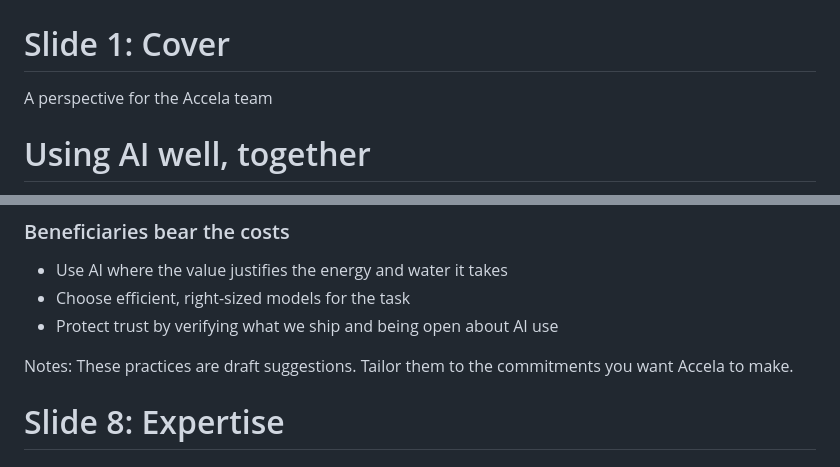
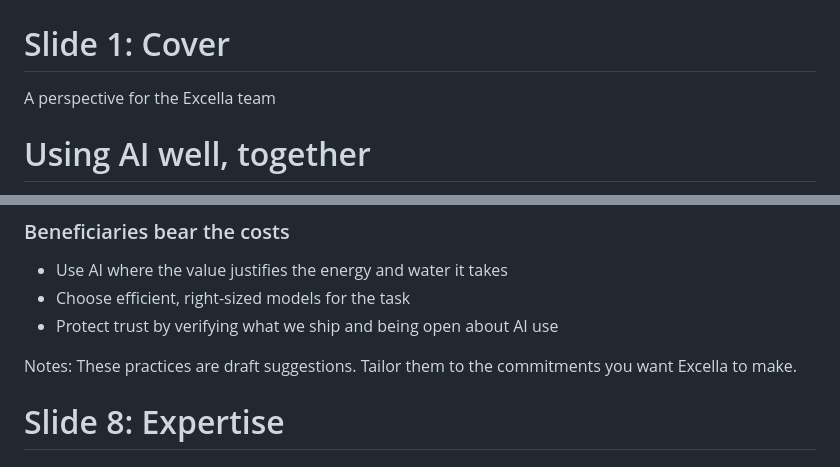
Before and after one commit to DaneWeber/presentations, a Markdown page: Excella-ai-2027/Excella-ai-2027.md, 2 parts joined by grey strips. Rendered like a GitHub page.

Commit message:
Accela -> Excella

```diff
--- a/Excella-ai-2027/Excella-ai-2027.md
+++ b/Excella-ai-2027/Excella-ai-2027.md
@@ -2,7 +2,7 @@
 
 # Slide 1: Cover
 
-A perspective for the Accela team
+A perspective for the Excella team
 
 # Using AI well, together
 
@@ -109,7 +109,7 @@ Notes: Optional: add a sourced figure on energy or water use relevant to your au
 - Choose efficient, right-sized models for the task
 - Protect trust by verifying what we ship and being open about AI use
 
-Notes: These practices are draft suggestions. Tailor them to the commitments you want Accela to make.
+Notes: These practices are draft suggestions. Tailor them to the commitments you want Excella to make.
 
 
 
```
